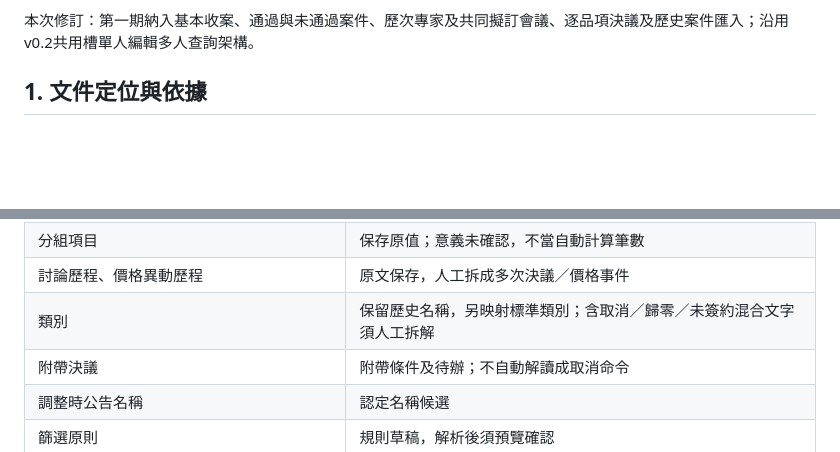
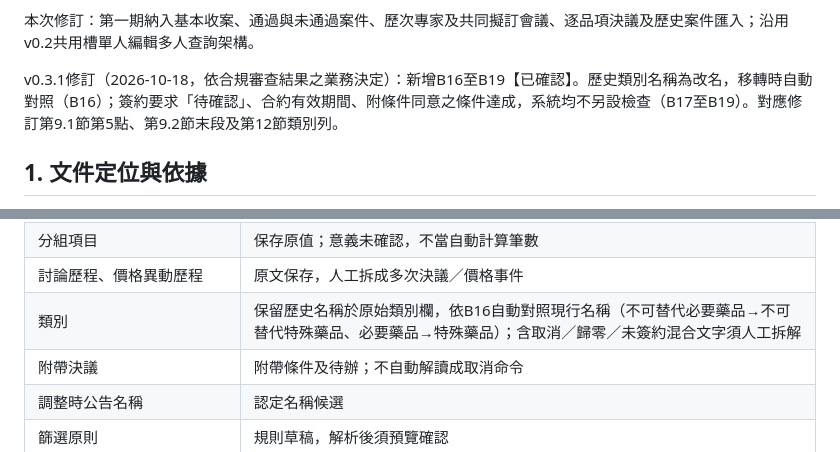
Before and after one commit to remmus38180-cpu/Special-drug, a Markdown page: docs/程式規格書_v0.3.1.md, 2 parts joined by grey strips. Drawn GitHub-style; blank space fills up the shorter version.

```diff
--- a/docs/程式規格書_v0.3.md
+++ b/docs/程式規格書_v0.3.1.md
@@ -4,5 +4,7 @@
 
 本次修訂：第一期納入基本收案、通過與未通過案件、歷次專家及共同擬訂會議、逐品項決議及歷史案件匯入；沿用v0.2共用槽單人編輯多人查詢架構。
+
+v0.3.1修訂（2026-10-18，依合規審查結果之業務決定）：新增B16至B19【已確認】。歷史類別名稱為改名，移轉時自動對照（B16）；簽約要求「待確認」、合約有效期間、附條件同意之條件達成，系統均不另設檢查（B17至B19）。對應修訂第9.1節第5點、第9.2節末段及第12節類別列。
 
 ## 1. 文件定位與依據
 
@@ -307,7 +313,7 @@ P0交付時由Claude實作匯入工具，依提供的Excel建立可核對的歷
 | 分組代碼／名稱、成分／含量、劑型 | 與主檔核對；保存原文，矛盾待確認 |
 | 分組項目 | 保存原值；意義未確認，不當自動計算筆數 |
 | 討論歷程、價格異動歷程 | 原文保存，人工拆成多次決議／價格事件 |
-| 類別 | 保留歷史名稱，另映射標準類別；含取消／歸零／未簽約混合文字須人工拆解 |
+| 類別 | 保留歷史名稱於原始類別欄，依B16自動對照現行名稱（不可替代必要藥品→不可替代特殊藥品、必要藥品→特殊藥品）；含取消／歸零／未簽約混合文字須人工拆解 |
 | 附帶決議 | 附帶條件及待辦；不自動解讀成取消命令 |
 | 調整時公告名稱 | 認定名稱候選 |
 | 篩選原則 | 規則草稿，解析後須預覽確認 |
```
Also changed, not shown: other parts of docs/程式規格書_v0.3.1.md (+7 -3 lines), README.md (+1 -1 lines).
